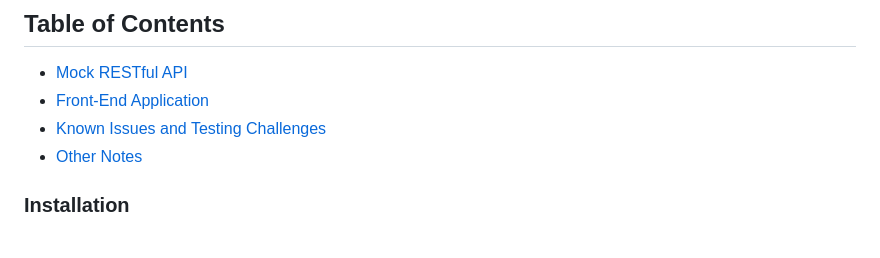
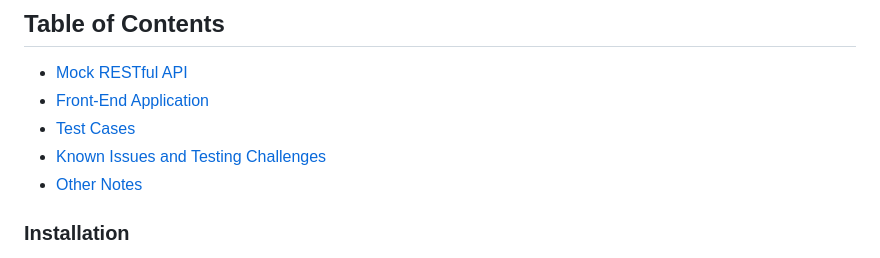
Before and after one commit to aliciaha311/document-management-dashboard, a Markdown page: README.md, the part around the change. Rendered like a GitHub page.

Commit message:
Minor README.md update

```diff
--- a/README.md
+++ b/README.md
@@ -6,7 +6,8 @@ Last updated: `July 21st, 2024`
 ## Table of Contents
 * [Mock RESTful API](#mock-restful-api)
 * [Front-End Application](#front-end-application)
-* [Known Issues and Testing Challenges](#testing-challenges)
+* [Test Cases](#test-cases)
+* [Known Issues and Testing Challenges](#known-issues-and-testing-challenges)
 * [Other Notes](#other-notes)
 
 ### Installation
```
